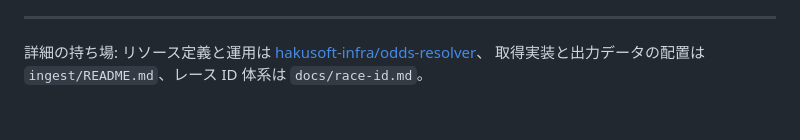
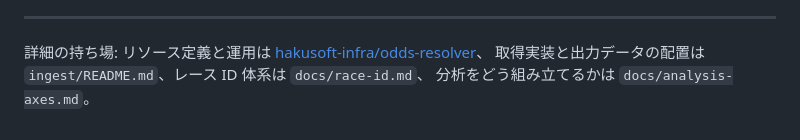
Before and after one commit to hakusoft/odds-resolver, a Markdown page: README.md, the part around the change. Rendered like a GitHub page.

```diff
--- a/README.md
+++ b/README.md
@@ -54,4 +54,5 @@ flowchart TB
 
 詳細の持ち場: リソース定義と運用は
 [hakusoft-infra/odds-resolver](https://github.com/hakusoft/hakusoft-infra/tree/main/odds-resolver)、
-取得実装と出力データの配置は `ingest/README.md`、レース ID 体系は `docs/race-id.md`。
+取得実装と出力データの配置は `ingest/README.md`、レース ID 体系は `docs/race-id.md`、
+分析をどう組み立てるかは `docs/analysis-axes.md`。
```
Also changed, not shown: docs/analysis-axes.md (added, +61 -0 lines).
